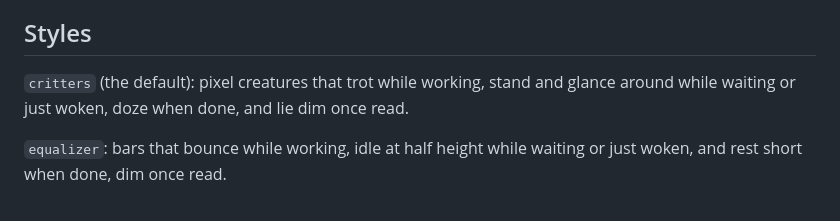
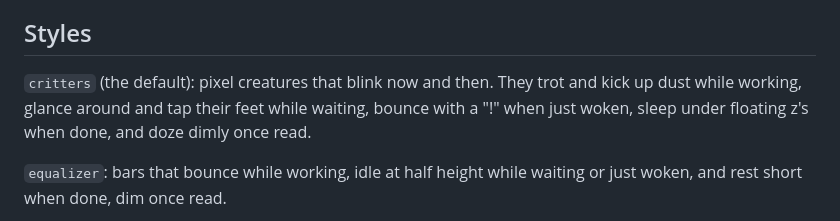
Before and after one commit to ytkimirti/t3-notch, a Markdown page: README.md, the part around one of its changes. Drawn GitHub-style.

Commit message:
Cuter critters: blinks, dust, foot taps, a bouncing !, breathing, two z's

```diff
--- a/README.md
+++ b/README.md
@@ -25,8 +25,9 @@ away for 60 seconds; it comes back once the pointer isn't where the wing would b
 
 ## Styles
 
-`critters` (the default): pixel creatures that trot while working, stand and glance around while
-waiting or just woken, doze when done, and lie dim once read.
+`critters` (the default): pixel creatures that blink now and then. They trot and kick up dust while
+working, glance around and tap their feet while waiting, bounce with a "!" when just woken, sleep
+under floating z's when done, and doze dimly once read.
 
 `equalizer`: bars that bounce while working, idle at half height while waiting or just woken,
 and rest short when done, dim once read.
```
Also changed, not shown: other parts of README.md (+1 -1 lines), docs/critters.gif, docs/equalizer.gif, 2 other files.
